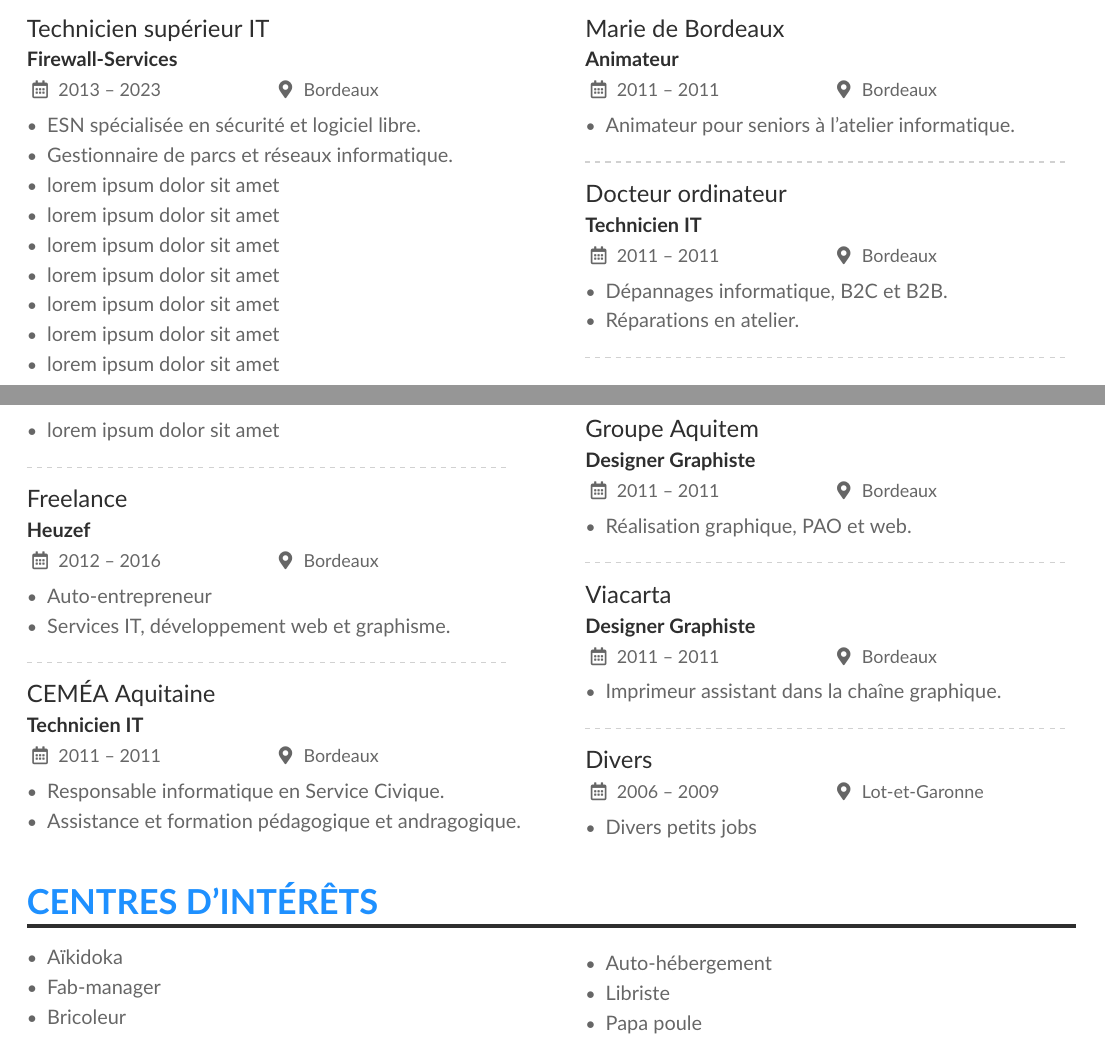
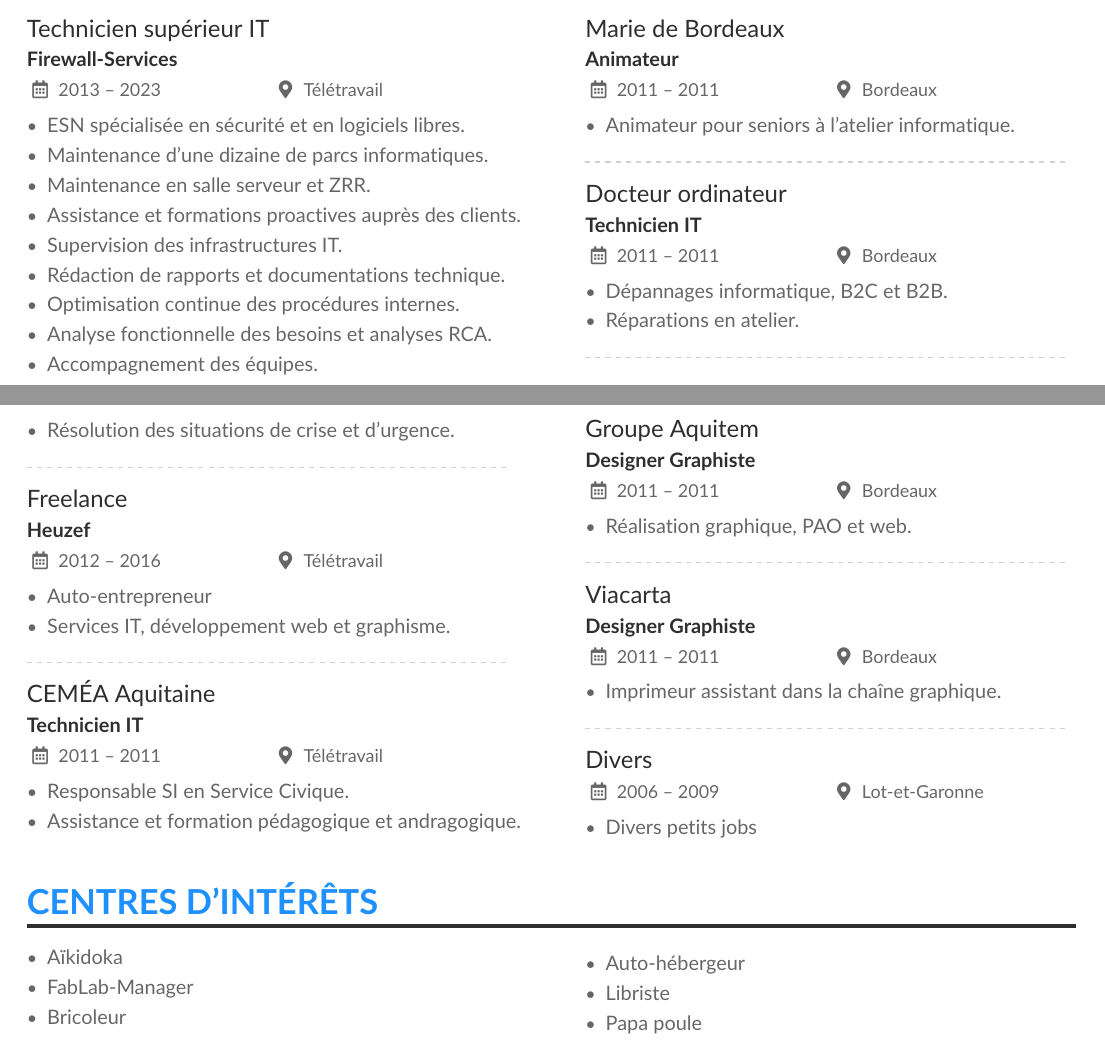
Before and after one commit to heuzef/cv, a LaTeX CV (fr/heuzef_cv_fr.tex): two parts of pages 2 and 3 of 3, joined at a grey line, cut so that both start at the same text. Compiled offline with pdfLaTeX.

Commit message:
Update CV FR

```diff
--- a/fr/heuzef_cv_fr.tex
+++ b/fr/heuzef_cv_fr.tex
@@ -211,23 +213,24 @@ Technicien Supérieur Gestionnaire exploitant de Ressources Informatiques}{Site-
 \columnratio{0.5}
 \begin{paracol}{2}
 
-\cvevent{Technicien supérieur IT}{Firewall-Services}{2013 -- 2023}{Bordeaux}
+\cvevent{Technicien supérieur IT}{Firewall-Services}{2013 -- 2023}{Télétravail}
 \begin{itemize}
-\item ESN spécialisée en sécurité et logiciel libre.
-\item Gestionnaire de parcs et réseaux informatique.
-\item lorem ipsum dolor sit amet
-\item lorem ipsum dolor sit amet
-\item lorem ipsum dolor sit amet
-\item lorem ipsum dolor sit amet
-\item lorem ipsum dolor sit amet
-\item lorem ipsum dolor sit amet
-\item lorem ipsum dolor sit amet
-\item lorem ipsum dolor sit amet
+\item ESN spécialisée en sécurité et en logiciels libres.
+\item Maintenance d’une dizaine de parcs informatiques.
+\item Maintenance en salle serveur et ZRR.
+\item Assistance et formations proactives auprès des clients.
+\item Supervision des infrastructures IT.
+\item Rédaction de rapports et documentations technique.
+\item Optimisation continue des procédures internes.
+\item Analyse fonctionnelle des besoins et analyses RCA.
+\item Accompagnement des équipes.
+\item Résolution des situations de crise et d’urgence.
+
 \end{itemize}
 
 \divider
 
-\cvevent{Freelance}{Heuzef}{2012 -- 2016}{Bordeaux}
+\cvevent{Freelance}{Heuzef}{2012 -- 2016}{Télétravail}
 \begin{itemize}
 \item Auto-entrepreneur
 \item Services IT, développement web et graphisme.
@@ -235,9 +238,9 @@ Technicien Supérieur Gestionnaire exploitant de Ressources Informatiques}{Site-
 
 \divider
 
-\cvevent{CEMÉA Aquitaine}{Technicien IT}{2011 -- 2011}{Bordeaux}
+\cvevent{CEMÉA Aquitaine}{Technicien IT}{2011 -- 2011}{Télétravail}
 \begin{itemize}
-\item Responsable informatique en Service Civique.
+\item Responsable SI en Service Civique.
 \item Assistance et formation pédagogique et andragogique.
 \end{itemize}
 
@@ -286,10 +289,10 @@ Technicien Supérieur Gestionnaire exploitant de Ressources Informatiques}{Site-
 
 \begin{itemize}
 \item Aïkidoka
-\item Fab-manager
+\item FabLab-Manager
 \item Bricoleur
 \switchcolumn
-\item Auto-hébergement
+\item Auto-hébergeur
 \item Libriste
 \item Papa poule
 \end{itemize}
```
Also changed, not shown: fr/heuzef_cv_fr.tex (2 more changed lines).
